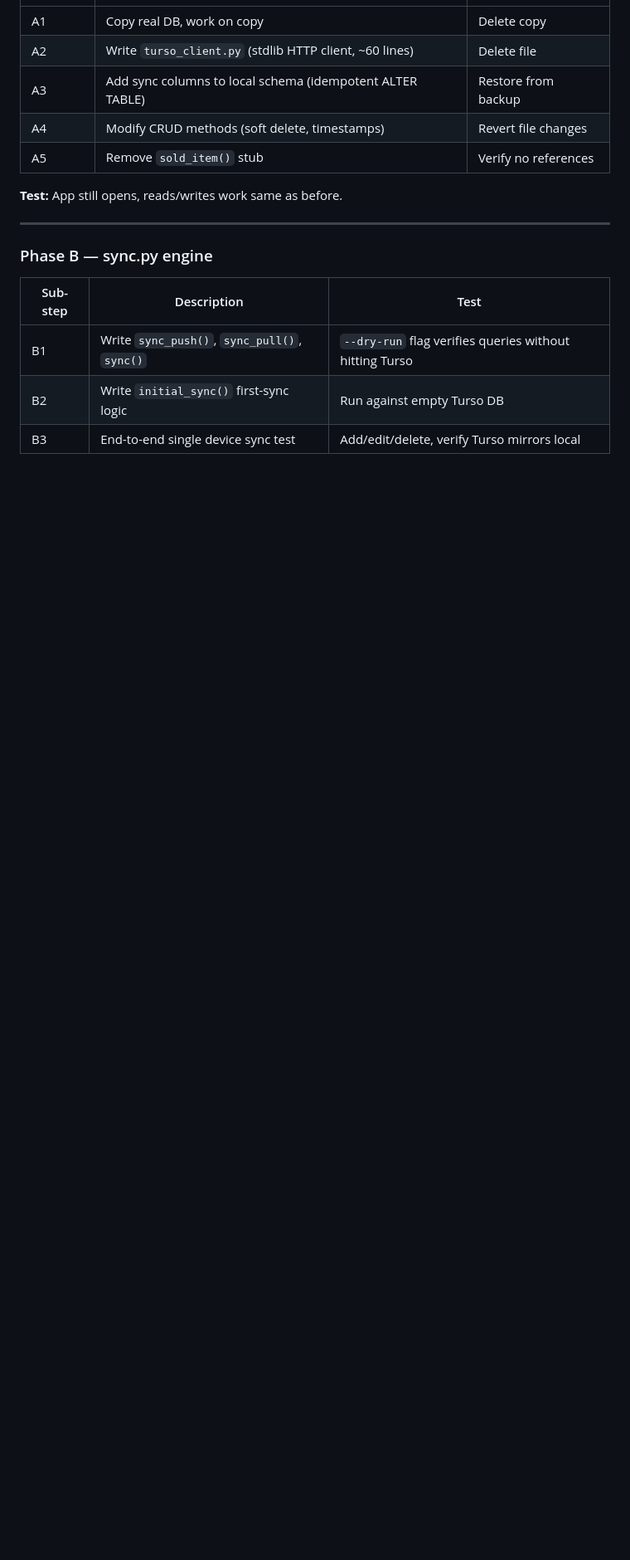
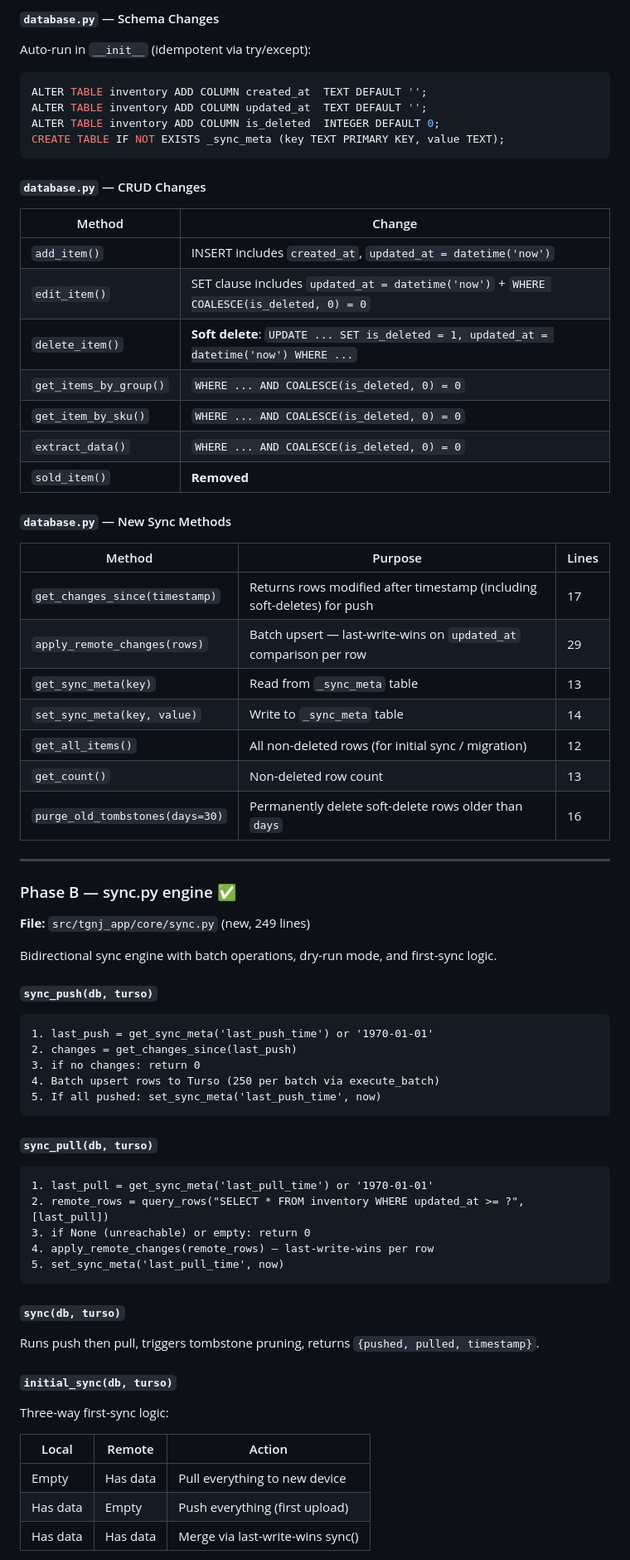
Before and after one commit to Sagetrash/tgnj-app, a Markdown page: PLAN_turso_sync.md, the part around one of its changes. Shown at 83% size. Drawn GitHub-style; blank space fills up the shorter version.

````diff
--- a/PLAN_turso_sync.md
+++ b/PLAN_turso_sync.md
@@ -138,19 +142,77 @@ Each phase is self-contained, reversible, and testable before moving to the next
+#### `database.py` — Schema Changes
+
+Auto-run in `__init__` (idempotent via try/except):
+
+```sql
+ALTER TABLE inventory ADD COLUMN created_at  TEXT DEFAULT '';
+ALTER TABLE inventory ADD COLUMN updated_at  TEXT DEFAULT '';
+ALTER TABLE inventory ADD COLUMN is_deleted  INTEGER DEFAULT 0;
+CREATE TABLE IF NOT EXISTS _sync_meta (key TEXT PRIMARY KEY, value TEXT);
+```
+
+#### `database.py` — CRUD Changes
+
+| Method | Change |
+|---|---|
+| `add_item()` | INSERT includes `created_at`, `updated_at = datetime('now')` |
+| `edit_item()` | SET clause includes `updated_at = datetime('now')` + `WHERE COALESCE(is_deleted, 0) = 0` |
+| `delete_item()` | **Soft delete**: `UPDATE ... SET is_deleted = 1, updated_at = datetime('now') WHERE ...` |
+| `get_items_by_group()` | `WHERE ... AND COALESCE(is_deleted, 0) = 0` |
+| `get_item_by_sku()` | `WHERE ... AND COALESCE(is_deleted, 0) = 0` |
+| `extract_data()` | `WHERE ... AND COALESCE(is_deleted, 0) = 0` |
+| `sold_item()` | **Removed** |
+
+#### `database.py` — New Sync Methods
+
+| Method | Purpose | Lines |
 |---|---|---|
-| A1 | Copy real DB, work on copy | Delete copy |
-| A2 | Write `turso_client.py` (stdlib HTTP client, ~60 lines) | Delete file |
-| A3 | Add sync columns to local schema (idempotent ALTER TABLE) | Restore from backup |
-| A4 | Modify CRUD methods (soft delete, timestamps) | Revert file changes |
-| A5 | Remove `sold_item()` stub | Verify no references |
-
-**Test:** App still opens, reads/writes work same as before.
+| `get_changes_since(timestamp)` | Returns rows modified after timestamp (including soft-deletes) for push | 17 |
+| `apply_remote_changes(rows)` | Batch upsert — last-write-wins on `updated_at` comparison per row | 29 |
+| `get_sync_meta(key)` | Read from `_sync_meta` table | 13 |
+| `set_sync_meta(key, value)` | Write to `_sync_meta` table | 14 |
+| `get_all_items()` | All non-deleted rows (for initial sync / migration) | 12 |
+| `get_count()` | Non-deleted row count | 13 |
+| `purge_old_tombstones(days=30)` | Permanently delete soft-delete rows older than `days` | 16 |
 
 ---
 
-### Phase B — sync.py engine
+### Phase B — sync.py engine ✅
 
-| Sub-step | Description | Test |
+**File:** `src/tgnj_app/core/sync.py` (new, 249 lines)
+
+Bidirectional sync engine with batch operations, dry-run mode, and first-sync logic.
+
+#### `sync_push(db, turso)`
+
+```
+1. last_push = get_sync_meta('last_push_time') or '1970-01-01'
+2. changes = get_changes_since(last_push)
+3. if no changes: return 0
+4. Batch upsert rows to Turso (250 per batch via execute_batch)
+5. If all pushed: set_sync_meta('last_push_time', now)
+```
+
+#### `sync_pull(db, turso)`
+
+```
+1. last_pull = get_sync_meta('last_pull_time') or '1970-01-01'
+2. remote_rows = query_rows("SELECT * FROM inventory WHERE updated_at >= ?", [last_pull])
+3. if None (unreachable) or empty: return 0
+4. apply_remote_changes(remote_rows) — last-write-wins per row
+5. set_sync_meta('last_pull_time', now)
+```
+
+#### `sync(db, turso)`
+
+Runs push then pull, triggers tombstone pruning, returns `{pushed, pulled, timestamp}`.
+
+#### `initial_sync(db, turso)`
+
+Three-way first-sync logic:
+
+| Local | Remote | Action |
 |---|---|---|
-| B1 | Write `sync_push()`, `sync_pull()`, `sync()` | `--dry-run` flag verifies queries without hitting Turso |
-| B2 | Write `initial_sync()` first-sync logic | Run against empty Turso DB |
-| B3 | End-to-end single device sync test | Add/edit/delete, verify Turso mirrors local |
+| Empty | Has data | Pull everything to new device |
+| Has data | Empty | Push everything (first upload) |
+| Has data | Has data | Merge via last-write-wins sync() |
 
````
Also changed, not shown: other parts of PLAN_turso_sync.md (+159 -380 lines).
